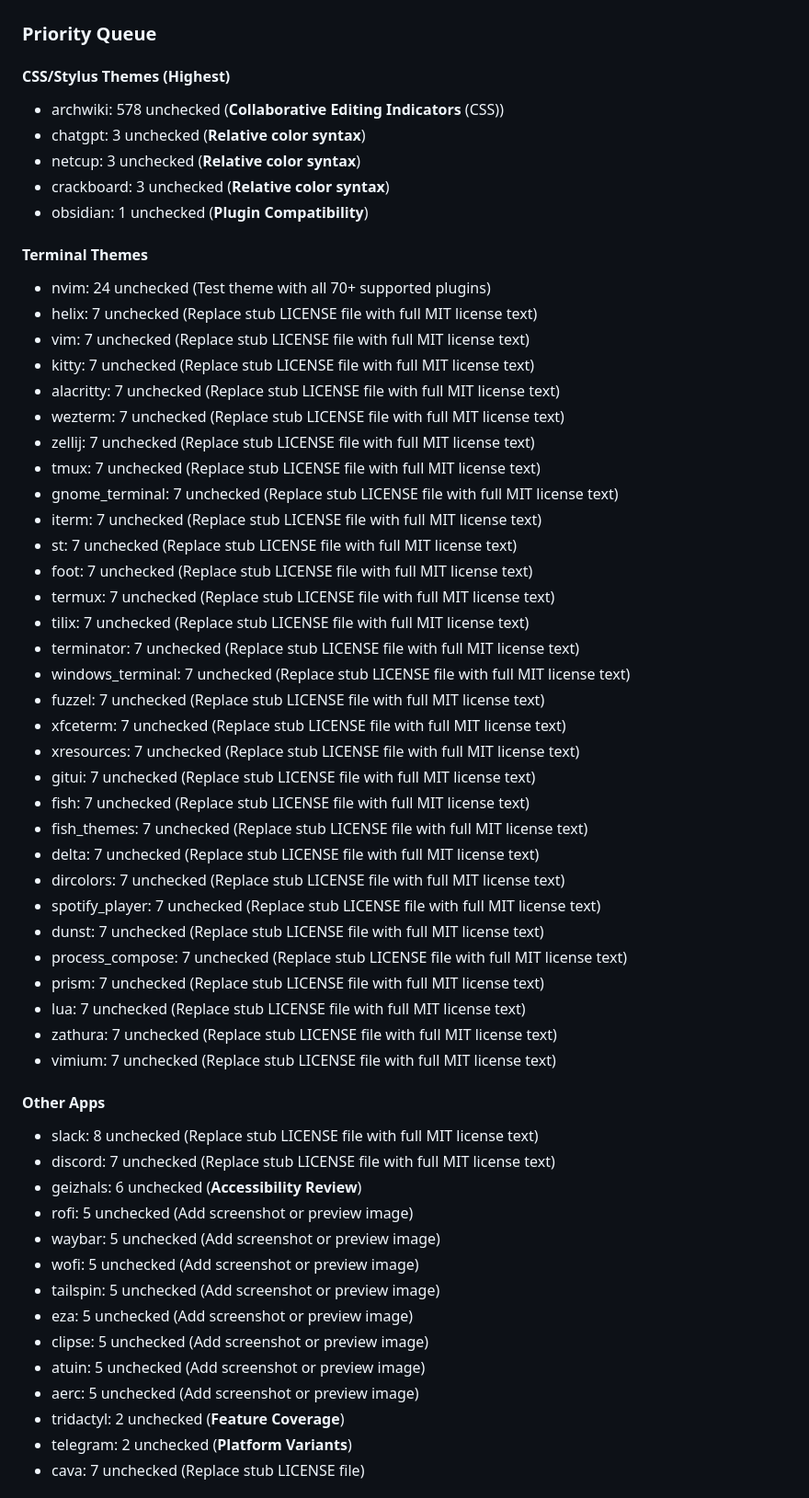
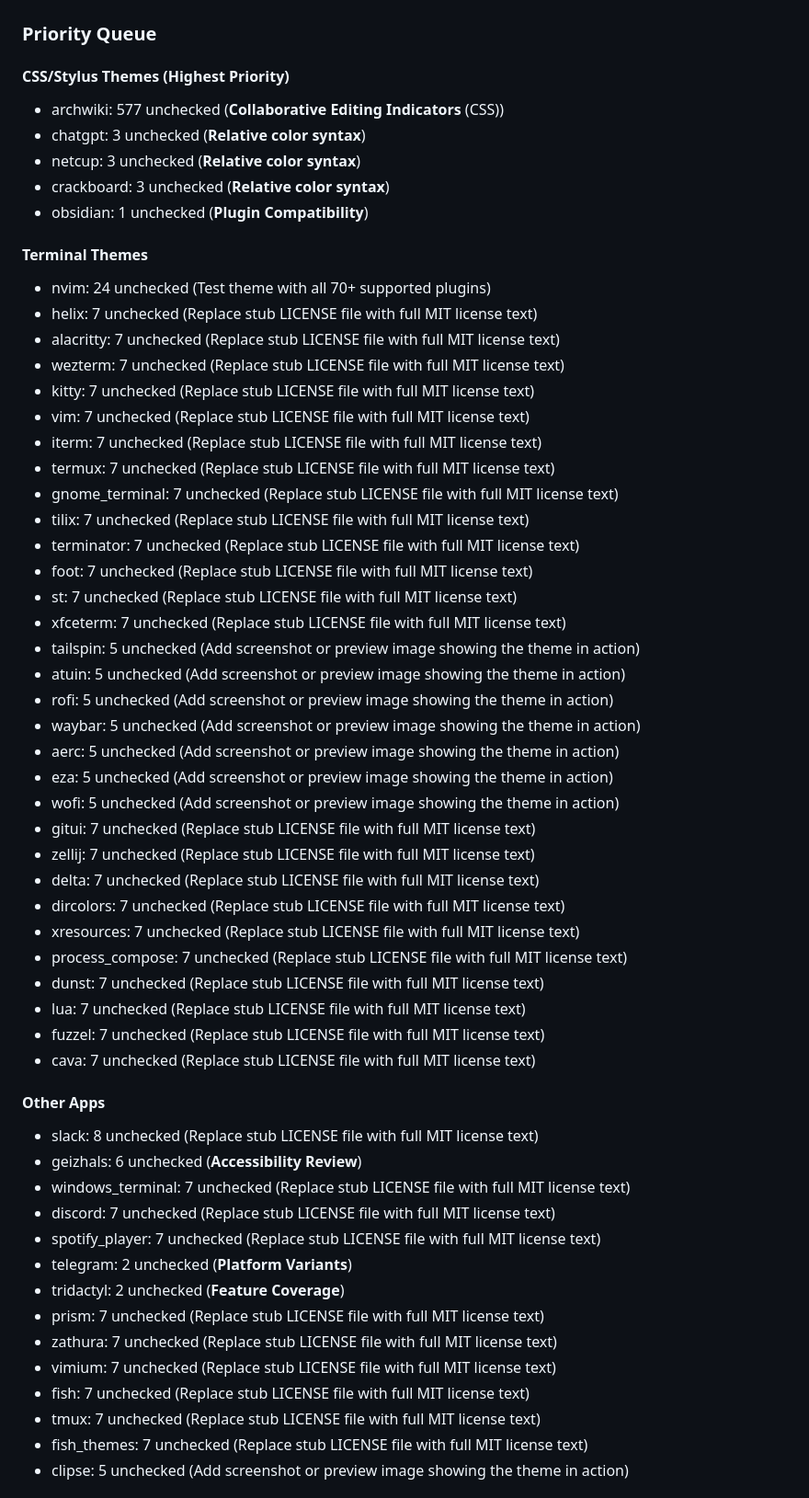
Before and after one commit to aaronedev/violet-void-monorepo, a Markdown page: themes/TODO_SUMMARY.md, the part around one of its changes. Shown at 92% size. Drawn GitHub-style.

Commit message:
SCOUT: Update TODO_SUMMARY.md - 2026-03-16

```diff
--- a/themes/TODO_SUMMARY.md
+++ b/themes/TODO_SUMMARY.md
@@ -2,8 +2,8 @@
 
 ### Priority Queue
 
-#### CSS/Stylus Themes (Highest)
-- archwiki: 578 unchecked (**Collaborative Editing Indicators** (CSS))
+#### CSS/Stylus Themes (Highest Priority)
+- archwiki: 577 unchecked (**Collaborative Editing Indicators** (CSS))
 - chatgpt: 3 unchecked (**Relative color syntax**)
 - netcup: 3 unchecked (**Relative color syntax**)
 - crackboard: 3 unchecked (**Relative color syntax**)
@@ -12,49 +12,49 @@
 #### Terminal Themes
 - nvim: 24 unchecked (Test theme with all 70+ supported plugins)
 - helix: 7 unchecked (Replace stub LICENSE file with full MIT license text)
-- vim: 7 unchecked (Replace stub LICENSE file with full MIT license text)
-- kitty: 7 unchecked (Replace stub LICENSE file with full MIT license text)
 - alacritty: 7 unchecked (Replace stub LICENSE file with full MIT license text)
 - wezterm: 7 unchecked (Replace stub LICENSE file with full MIT license text)
-- zellij: 7 unchecked (Replace stub LICENSE file with full MIT license text)
-- tmux: 7 unchecked (Replace stub LICENSE file with full MIT license text)
+- kitty: 7 unchecked (Replace stub LICENSE file with full MIT license text)
+- vim: 7 unchecked (Replace stub LICENSE file with full MIT license text)
+- iterm: 7 unchecked (Replace stub LICENSE file with full MIT license text)
+- termux: 7 unchecked (Replace stub LICENSE file with full MIT license text)
 - gnome_terminal: 7 unchecked (Replace stub LICENSE file with full MIT license text)
-- iterm: 7 unchecked (Replace stub LICENSE file with full MIT license text)
-- st: 7 unchecked (Replace stub LICENSE file with full MIT license text)
-- foot: 7 unchecked (Replace stub LICENSE file with full MIT license text)
-- termux: 7 unchecked (Replace stub LICENSE file with full MIT license text)
 - tilix: 7 unchecked (Replace stub LICENSE file with full MIT license text)
 - terminator: 7 unchecked (Replace stub LICENSE file with full MIT license text)
-- windows_terminal: 7 unchecked (Replace stub LICENSE file with full MIT license text)
-- fuzzel: 7 unchecked (Replace stub LICENSE file with full MIT license text)
+- foot: 7 unchecked (Replace stub LICENSE file with full MIT license text)
+- st: 7 unchecked (Replace stub LICENSE file with full MIT license text)
 - xfceterm: 7 unchecked (Replace stub LICENSE file with full MIT license text)
-- xresources: 7 unchecked (Replace stub LICENSE file with full MIT license text)
+- tailspin: 5 unchecked (Add screenshot or preview image showing the theme in action)
+- atuin: 5 unchecked (Add screenshot or preview image showing the theme in action)
+- rofi: 5 unchecked (Add screenshot or preview image showing the theme in action)
+- waybar: 5 unchecked (Add screenshot or preview image showing the theme in action)
+- aerc: 5 unchecked (Add screenshot or preview image showing the theme in action)
+- eza: 5 unchecked (Add screenshot or preview image showing the theme in action)
+- wofi: 5 unchecked (Add screenshot or preview image showing the theme in action)
 - gitui: 7 unchecked (Replace stub LICENSE file with full MIT license text)
-- fish: 7 unchecked (Replace stub LICENSE file with full MIT license text)
-- fish_themes: 7 unchecked (Replace stub LICENSE file with full MIT license text)
+- zellij: 7 unchecked (Replace stub LICENSE file with full MIT license text)
 - delta: 7 unchecked (Replace stub LICENSE file with full MIT license text)
 - dircolors: 7 unchecked (Replace stub LICENSE file with full MIT license text)
-- spotify_player: 7 unchecked (Replace stub LICENSE file with full MIT license text)
+- xresources: 7 unchecked (Replace stub LICENSE file with full MIT license text)
+- process_compose: 7 unchecked (Replace stub LICENSE file with full MIT license text)
 - dunst: 7 unchecked (Replace stub LICENSE file with full MIT license text)
-- process_compose: 7 unchecked (Replace stub LICENSE file with full MIT license text)
-- prism: 7 unchecked (Replace stub LICENSE file with full MIT license text)
 - lua: 7 unchecked (Replace stub LICENSE file with full MIT license text)
-- zathura: 7 unchecked (Replace stub LICENSE file with full MIT license text)
-- vimium: 7 unchecked (Replace stub LICENSE file with full MIT license text)
+- fuzzel: 7 unchecked (Replace stub LICENSE file with full MIT license text)
+- cava: 7 unchecked (Replace stub LICENSE file with full MIT license text)
 
 #### Other Apps
 - slack: 8 unchecked (Replace stub LICENSE file with full MIT license text)
+- geizhals: 6 unchecked (**Accessibility Review**)
+- windows_terminal: 7 unchecked (Replace stub LICENSE file with full MIT license text)
 - discord: 7 unchecked (Replace stub LICENSE file with full MIT license text)
-- geizhals: 6 unchecked (**Accessibility Review**)
-- rofi: 5 unchecked (Add screenshot or preview image)
-- waybar: 5 unchecked (Add screenshot or preview image)
-- wofi: 5 unchecked (Add screenshot or preview image)
-- tailspin: 5 unchecked (Add screenshot or preview image)
-- eza: 5 unchecked (Add screenshot or preview image)
-- clipse: 5 unchecked (Add screenshot or preview image)
-- atuin: 5 unchecked (Add screenshot or preview image)
-- aerc: 5 unchecked (Add screenshot or preview image)
+- spotify_player: 7 unchecked (Replace stub LICENSE file with full MIT license text)
+- telegram: 2 unchecked (**Platform Variants**)
 - tridactyl: 2 unchecked (**Feature Coverage**)
-- telegram: 2 unchecked (**Platform Variants**)
-- cava: 7 unchecked (Replace stub LICENSE file)
+- prism: 7 unchecked (Replace stub LICENSE file with full MIT license text)
+- zathura: 7 unchecked (Replace stub LICENSE file with full MIT license text)
+- vimium: 7 unchecked (Replace stub LICENSE file with full MIT license text)
+- fish: 7 unchecked (Replace stub LICENSE file with full MIT license text)
+- tmux: 7 unchecked (Replace stub LICENSE file with full MIT license text)
+- fish_themes: 7 unchecked (Replace stub LICENSE file with full MIT license text)
+- clipse: 5 unchecked (Add screenshot or preview image showing the theme in action)
 
```
Also changed, not shown: other parts of themes/TODO_SUMMARY.md (+53 -5 lines).
